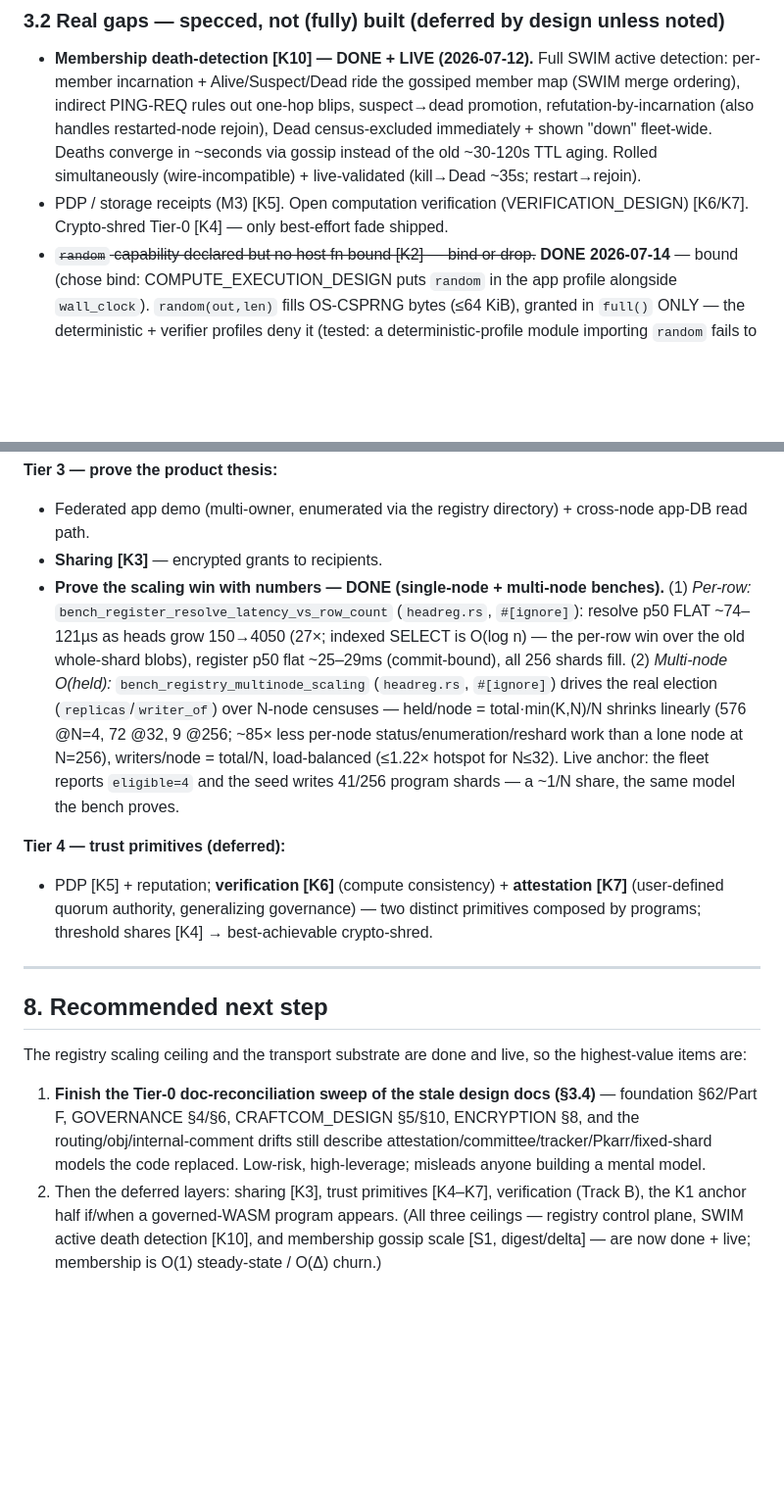
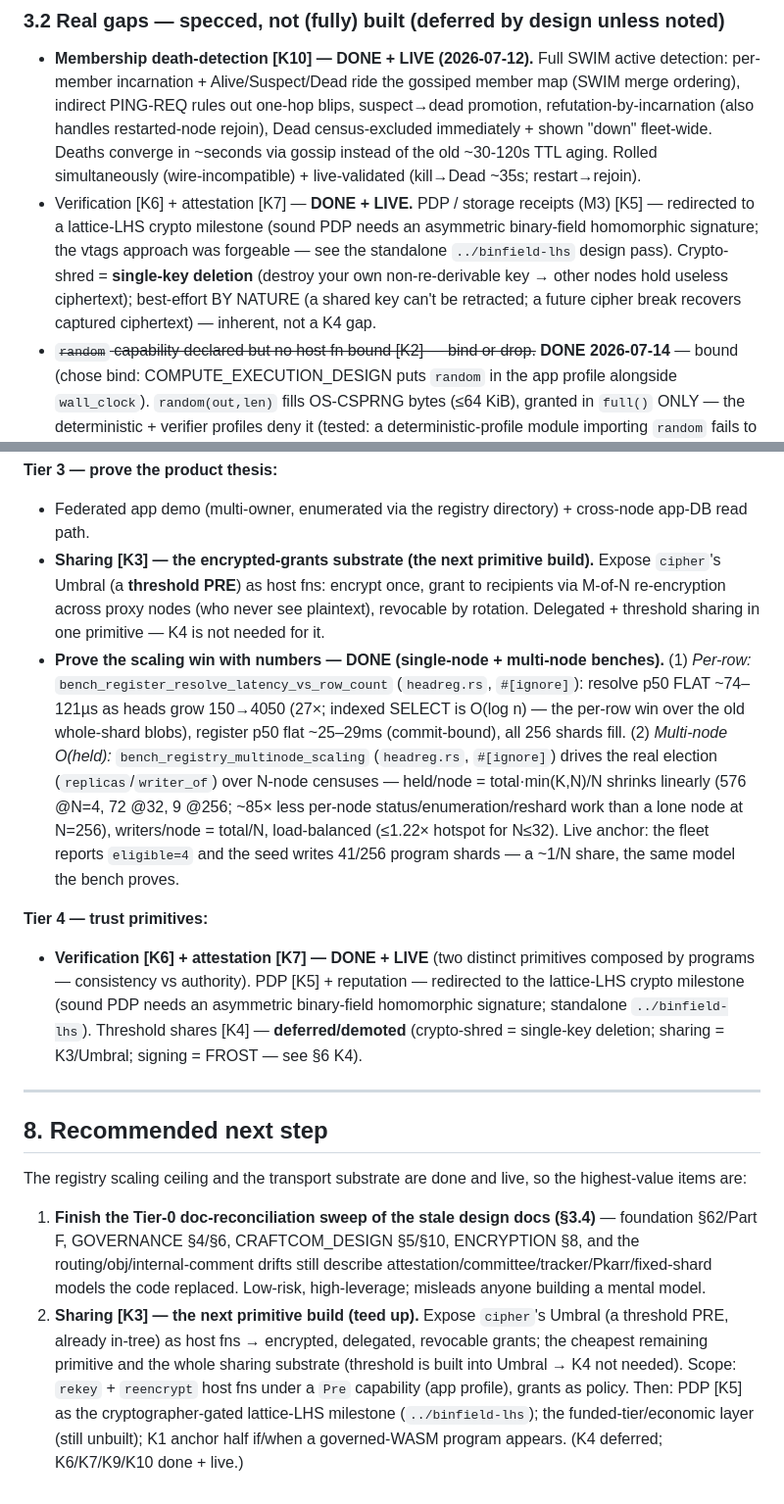
Before and after one commit to craft-ec/zephcraft, a Markdown page: docs/STATE_AND_ROADMAP.md, 2 parts joined by grey strips. Shown at 98% size. Drawn GitHub-style; blank space fills up the shorter version.

```diff
--- a/docs/STATE_AND_ROADMAP.md
+++ b/docs/STATE_AND_ROADMAP.md
@@ -46,7 +46,7 @@ Transport substrate (mux/choke/offer-grant, §2); compute 0–4; DB-roots-on-reg
 
 ### 3.2 Real gaps — specced, not (fully) built (deferred by design unless noted)
 - **Membership death-detection [K10] — DONE + LIVE (2026-07-12).** Full SWIM active detection: per-member incarnation + Alive/Suspect/Dead ride the gossiped member map (SWIM merge ordering), indirect PING-REQ rules out one-hop blips, suspect→dead promotion, refutation-by-incarnation (also handles restarted-node rejoin), Dead census-excluded immediately + shown "down" fleet-wide. Deaths converge in ~seconds via gossip instead of the old ~30-120s TTL aging. Rolled simultaneously (wire-incompatible) + live-validated (kill→Dead ~35s; restart→rejoin).
-- PDP / storage receipts (M3) [K5]. Open computation verification (VERIFICATION_DESIGN) [K6/K7]. Crypto-shred Tier-0 [K4] — only best-effort fade shipped.
+- Verification [K6] + attestation [K7] — **DONE + LIVE.** PDP / storage receipts (M3) [K5] — redirected to a lattice-LHS crypto milestone (sound PDP needs an asymmetric binary-field homomorphic signature; the vtags approach was forgeable — see the standalone `../binfield-lhs` design pass). Crypto-shred = **single-key deletion** (destroy your own non-re-derivable key → other nodes hold useless ciphertext); best-effort BY NATURE (a shared key can't be retracted; a future cipher break recovers captured ciphertext) — inherent, not a K4 gap.
 - ~~`random` capability declared but no host fn bound [K2] — bind or drop.~~ **DONE 2026-07-14** — bound (chose bind: COMPUTE_EXECUTION_DESIGN puts `random` in the app profile alongside `wall_clock`). `random(out,len)` fills OS-CSPRNG bytes (≤64 KiB), granted in `full()` ONLY — the deterministic + verifier profiles deny it (tested: a deterministic-profile module importing `random` fails to instantiate), so consensus/verified programs still can't observe randomness.
 - File segmentation / K=32 (publish is a single whole-object generation at k=8); SIMD GF(2⁸) (scalar today); ephemeral ConsumeMode (aliased to Drop); `SIGNED_WRITE`/RPC-write CAS/delegation absent from the sql crate.
 - General anchor dispatcher [K1] — no governed-WASM program exists today (registry validation went native), so no plural anchor table is needed yet.
@@ -131,11 +131,11 @@ Cross-references kernel primitives as **[Kn]**.
 
 **Tier 3 — prove the product thesis:**
 - Federated app demo (multi-owner, enumerated via the registry directory) + cross-node app-DB read path.
-- **Sharing [K3]** — encrypted grants to recipients.
+- **Sharing [K3] — the encrypted-grants substrate (the next primitive build).** Expose `cipher`'s Umbral (a **threshold PRE**) as host fns: encrypt once, grant to recipients via M-of-N re-encryption across proxy nodes (who never see plaintext), revocable by rotation. Delegated + threshold sharing in one primitive — K4 is not needed for it.
 - **Prove the scaling win with numbers — DONE (single-node + multi-node benches).** (1) *Per-row:* `bench_register_resolve_latency_vs_row_count` (`headreg.rs`, `#[ignore]`): resolve p50 FLAT ~74–121µs as heads grow 150→4050 (27×; indexed SELECT is O(log n) — the per-row win over the old whole-shard blobs), register p50 flat ~25–29ms (commit-bound), all 256 shards fill. (2) *Multi-node O(held):* `bench_registry_multinode_scaling` (`headreg.rs`, `#[ignore]`) drives the real election (`replicas`/`writer_of`) over N-node censuses — held/node = total·min(K,N)/N shrinks linearly (576 @N=4, 72 @32, 9 @256; ~85× less per-node status/enumeration/reshard work than a lone node at N=256), writers/node = total/N, load-balanced (≤1.22× hotspot for N≤32). Live anchor: the fleet reports `eligible=4` and the seed writes 41/256 program shards — a ~1/N share, the same model the bench proves.
 
-**Tier 4 — trust primitives (deferred):**
-- PDP [K5] + reputation; **verification [K6]** (compute consistency) + **attestation [K7]** (user-defined quorum authority, generalizing governance) — two distinct primitives composed by programs; threshold shares [K4] → best-achievable crypto-shred.
+**Tier 4 — trust primitives:**
+- **Verification [K6] + attestation [K7] — DONE + LIVE** (two distinct primitives composed by programs — consistency vs authority). PDP [K5] + reputation — redirected to the lattice-LHS crypto milestone (sound PDP needs an asymmetric binary-field homomorphic signature; standalone `../binfield-lhs`). Threshold shares [K4] — **deferred/demoted** (crypto-shred = single-key deletion; sharing = K3/Umbral; signing = FROST — see §6 K4).
 
 ---
 
@@ -144,4 +144,4 @@ Cross-references kernel primitives as **[Kn]**.
 The registry scaling ceiling and the transport substrate are done and live, so the highest-value items are:
 
 1. **Finish the Tier-0 doc-reconciliation sweep of the stale design docs (§3.4)** — foundation §62/Part F, GOVERNANCE §4/§6, CRAFTCOM_DESIGN §5/§10, ENCRYPTION §8, and the routing/obj/internal-comment drifts still describe attestation/committee/tracker/Pkarr/fixed-shard models the code replaced. Low-risk, high-leverage; misleads anyone building a mental model.
-2. Then the deferred layers: sharing [K3], trust primitives [K4–K7], verification (Track B), the K1 anchor half if/when a governed-WASM program appears. (All three ceilings — registry control plane, SWIM active death detection [K10], and membership gossip scale [S1, digest/delta] — are now done + live; membership is O(1) steady-state / O(Δ) churn.)
+2. **Sharing [K3] — the next primitive build (teed up).** Expose `cipher`'s Umbral (a threshold PRE, already in-tree) as host fns → encrypted, delegated, revocable grants; the cheapest remaining primitive and the whole sharing substrate (threshold is built into Umbral → K4 not needed). Scope: `rekey` + `reencrypt` host fns under a `Pre` capability (app profile), grants as policy. Then: PDP [K5] as the cryptographer-gated lattice-LHS milestone (`../binfield-lhs`); the funded-tier/economic layer (still unbuilt); K1 anchor half if/when a governed-WASM program appears. (K4 deferred; K6/K7/K9/K10 done + live.)
```
Also changed, not shown: other parts of docs/STATE_AND_ROADMAP.md (+2 -2 lines), .claude/feature-progress.md (+29 -0 lines).
